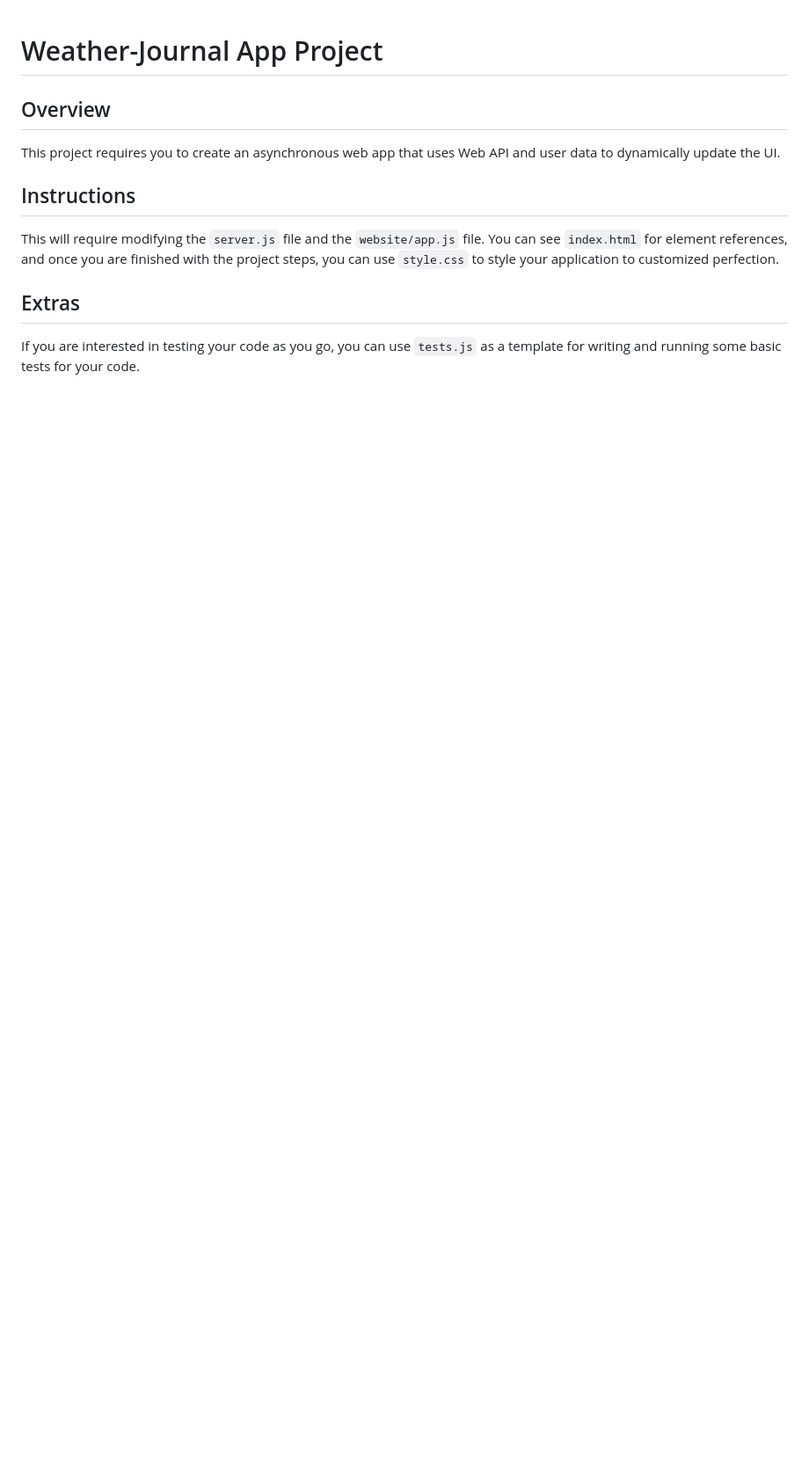
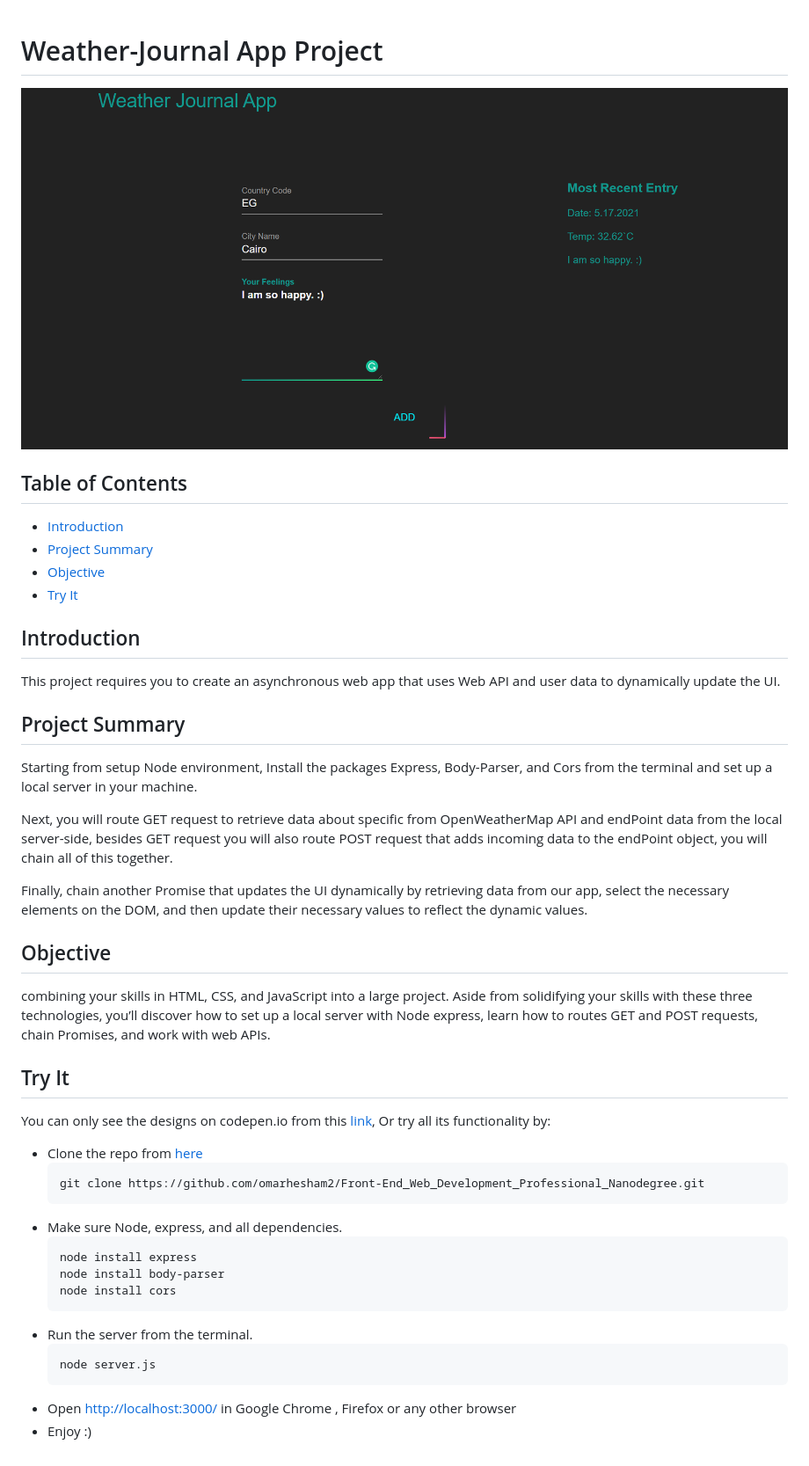
Before and after one commit to omarelshopky/Weather_Journal_App, a Markdown page: README.md, the part around the change. Shown: that part at 88% size. GitHub-like rendering; pictures changed too: screenShot.png (added); blank space fills up the shorter version.

````diff
--- a/README.md
+++ b/README.md
@@ -1,10 +1,44 @@
 # Weather-Journal App Project
+![Project ScreenShot](./screenShot.png)
 
-## Overview
+## Table of Contents
+
+ - [Introduction](#introduction)
+ - [Project Summary](#project-summary)
+ - [Objective](#objective)
+ - [Try It](#try-it)
+
+
+## Introduction
 This project requires you to create an asynchronous web app that uses Web API and user data to dynamically update the UI.
 
-## Instructions
-This will require modifying the `server.js` file and the `website/app.js` file. You can see `index.html` for element references, and once you are finished with the project steps, you can use `style.css` to style your application to customized perfection.
 
-## Extras
-If you are interested in testing your code as you go, you can use `tests.js` as a template for writing and running some basic tests for your code.
+## Project Summary
+Starting from setup Node environment, Install the packages Express, Body-Parser, and Cors from the terminal and set up a local server in your machine.
+
+Next, you will route GET request to retrieve data about specific from OpenWeatherMap API and endPoint data from the local server-side, besides GET request you will also route POST request that adds incoming data to the endPoint object, you will chain all of this together.
+
+Finally, chain another Promise that updates the UI dynamically by retrieving data from our app, select the necessary elements on the DOM, and then update their necessary values to reflect the dynamic values.
+
+
+## Objective
+combining your skills in HTML, CSS, and JavaScript into a large project. Aside from solidifying your skills with these three technologies, you’ll discover how to set up a local server with Node express, learn how to routes GET and POST requests, chain Promises, and work with web APIs.
+
+## Try It
+You can only see the designs on codepen.io from this [link](https://codepen.io/omarelshopky/pen/zYZbONE), Or try all its functionality by:
+* Clone the repo from [here](https://github.com/omarelshopky/Weather_Journal_App.git)
+  ```bash
+  git clone https://github.com/omarhesham2/Front-End_Web_Development_Professional_Nanodegree.git
+  ```
+* Make sure Node, express, and all dependencies.
+  ```bash
+  node install express
+  node install body-parser
+  node install cors
+  ```
+* Run the server from the terminal.
+  ```bash
+  node server.js
+  ```
+* Open [http://localhost:3000/](http://localhost:3000/) in Google Chrome , Firefox or any other browser
+* Enjoy :)
````
Also changed, not shown: 1 other file.
